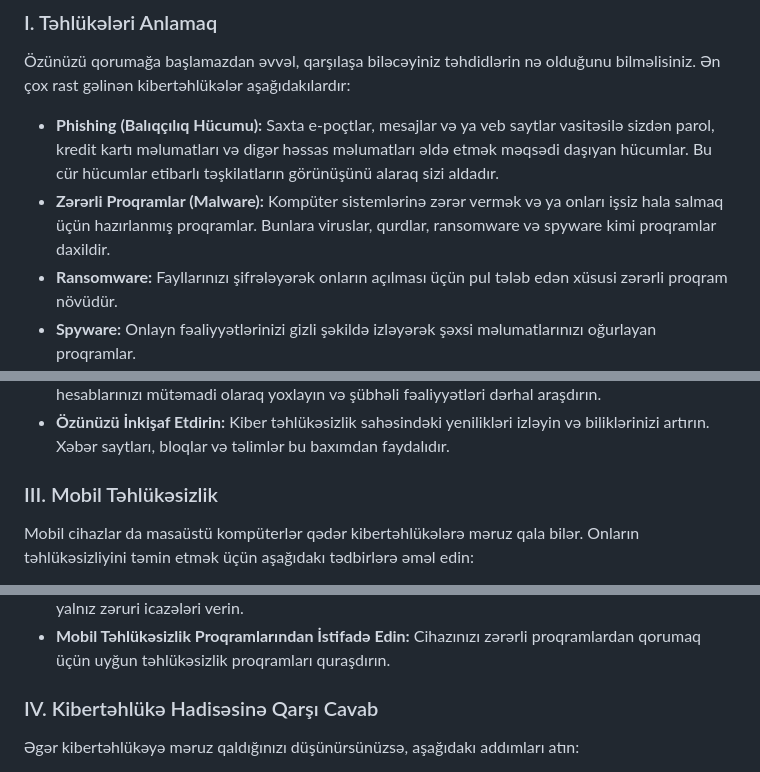
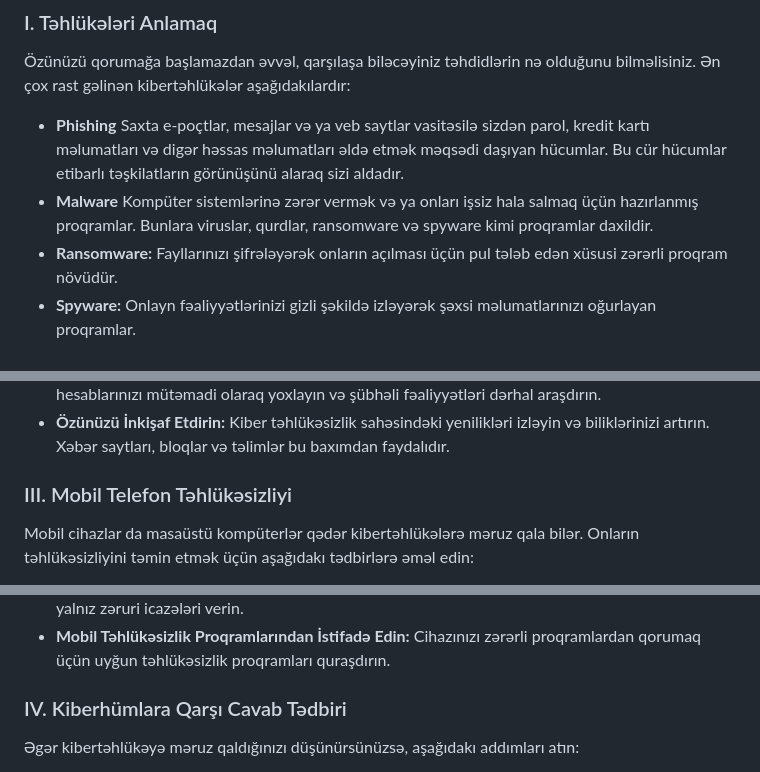
Before and after one commit to Hajiagha-Sadikhov/Cybersecurity-Awareness, a Markdown page: README.md, 3 parts joined by grey strips. GitHub-like rendering.

```diff
--- a/README.md
+++ b/README.md
@@ -8,8 +6,8 @@ Bu gün qloballaşan və bir-birinə bağlı dünyamızda, rəqəmsal həyatım
 
 Özünüzü qorumağa başlamazdan əvvəl, qarşılaşa biləcəyiniz təhdidlərin nə olduğunu bilməlisiniz. Ən çox rast gəlinən kibertəhlükələr aşağıdakılardır:
 
-- **Phishing (Balıqçılıq Hücumu):** Saxta e-poçtlar, mesajlar və ya veb saytlar vasitəsilə sizdən parol, kredit kartı məlumatları və digər həssas məlumatları əldə etmək məqsədi daşıyan hücumlar. Bu cür hücumlar etibarlı təşkilatların görünüşünü alaraq sizi aldadır.
-- **Zərərli Proqramlar (Malware):** Kompüter sistemlərinə zərər vermək və ya onları işsiz hala salmaq üçün hazırlanmış proqramlar. Bunlara viruslar, qurdlar, ransomware və spyware kimi proqramlar daxildir.
+- **Phishing** Saxta e-poçtlar, mesajlar və ya veb saytlar vasitəsilə sizdən parol, kredit kartı məlumatları və digər həssas məlumatları əldə etmək məqsədi daşıyan hücumlar. Bu cür hücumlar etibarlı təşkilatların görünüşünü alaraq sizi aldadır.
+- **Malware** Kompüter sistemlərinə zərər vermək və ya onları işsiz hala salmaq üçün hazırlanmış proqramlar. Bunlara viruslar, qurdlar, ransomware və spyware kimi proqramlar daxildir.
 - **Ransomware:** Fayllarınızı şifrələyərək onların açılması üçün pul tələb edən xüsusi zərərli proqram növüdür.
 - **Spyware:** Onlayn fəaliyyətlərinizi gizli şəkildə izləyərək şəxsi məlumatlarınızı oğurlayan proqramlar.
 - **Şəxsiyyət Oğurluğu:** Adınız, ünvanınız və digər şəxsi məlumatlarınızın oğurlanaraq saxtakarlıq məqsədi ilə istifadə olunması.
@@ -34,7 +32,7 @@ Aşağıdakı tədbirləri tətbiq edərək onlayn təhlükəsizliyinizi əhəmi
 - **Hesablarınızı Nəzarətdə Saxlayın:** Bank və kredit kartı əməliyyatlarınızı, həmçinin digər maliyyə hesablarınızı mütəmadi olaraq yoxlayın və şübhəli fəaliyyətləri dərhal araşdırın.
 - **Özünüzü İnkişaf Etdirin:** Kiber təhlükəsizlik sahəsindəki yenilikləri izləyin və biliklərinizi artırın. Xəbər saytları, bloqlar və təlimlər bu baxımdan faydalıdır.
 
-### III. Mobil Təhlükəsizlik
+### III. Mobil Telefon Təhlükəsizliyi
 
 Mobil cihazlar da masaüstü kompüterlər qədər kibertəhlükələrə məruz qala bilər. Onların təhlükəsizliyini təmin etmək üçün aşağıdakı tədbirlərə əməl edin:
 
@@ -45,7 +43,7 @@ Mobil cihazlar da masaüstü kompüterlər qədər kibertəhlükələrə məruz
 - **Tətbiq İcazələrini Yoxlayın:** Hər bir tətbiqin tələb etdiyi icazələri diqqətlə nəzərdən keçirin və yalnız zəruri icazələri verin.
 - **Mobil Təhlükəsizlik Proqramlarından İstifadə Edin:** Cihazınızı zərərli proqramlardan qorumaq üçün uyğun təhlükəsizlik proqramları quraşdırın.
 
-### IV. Kibertəhlükə Hadisəsinə Qarşı Cavab
+### IV. Kiberhümlara Qarşı Cavab Tədbiri
 
 Əgər kibertəhlükəyə məruz qaldığınızı düşünürsünüzsə, aşağıdakı addımları atın:
 
```
Also changed, not shown: other parts of README.md (+0 -2 lines).
